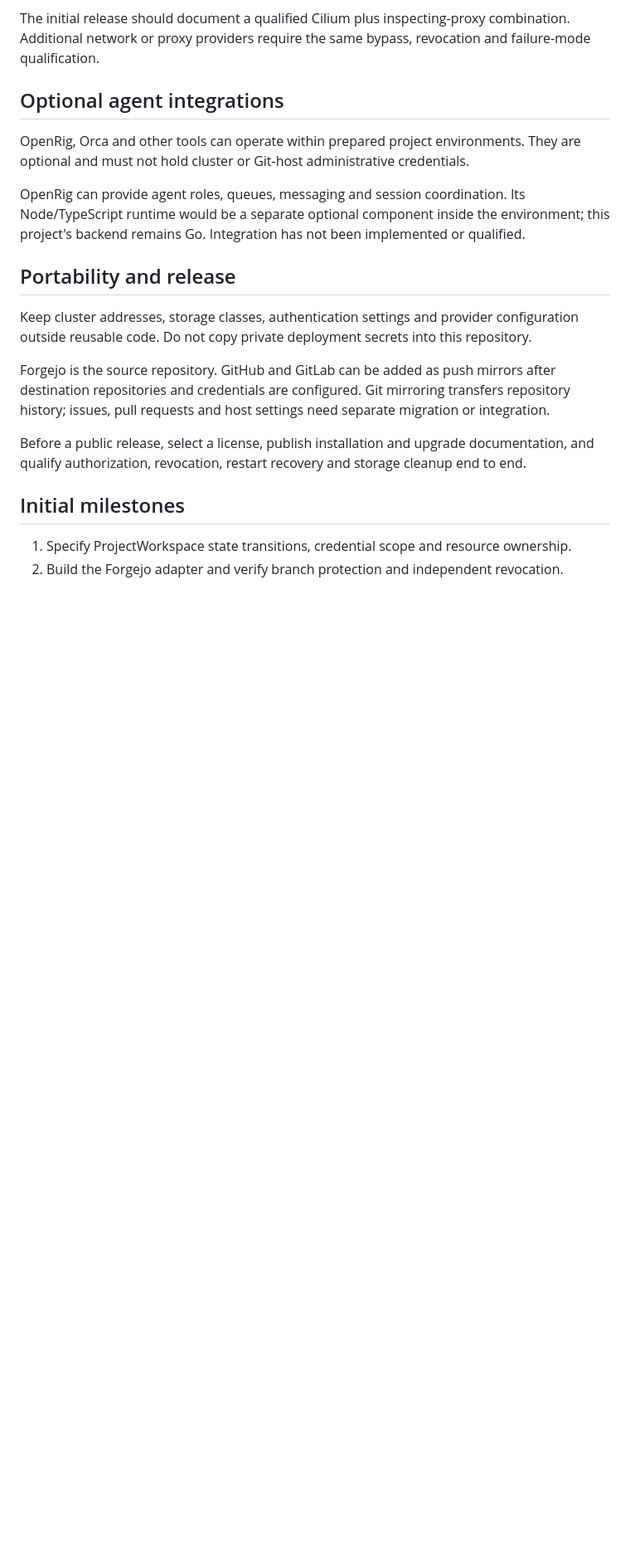
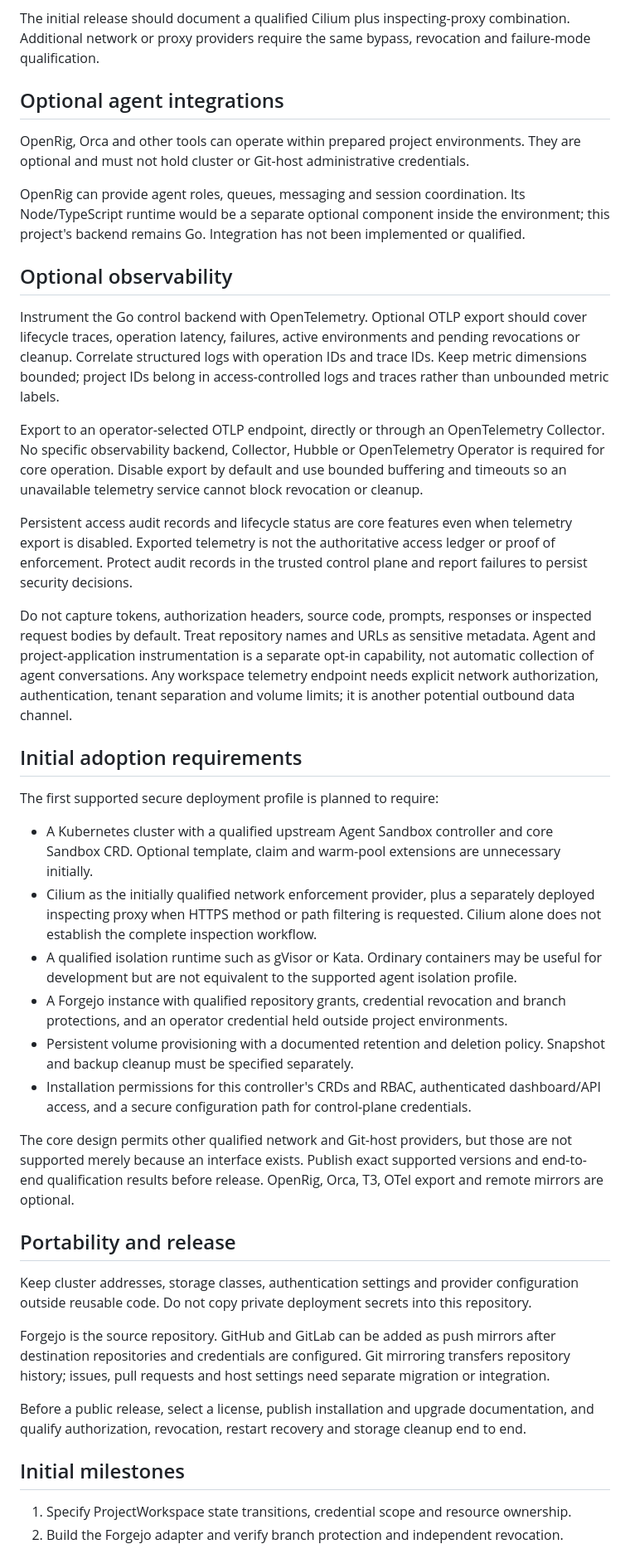
Before and after one commit to SkippySteve/agent-project-controller, a Markdown page: README.md, the part around the change. Shown at 83% size. Rendered like a GitHub page; blank space fills up the shorter version.

Commit message:
docs: define project scope and upstream boundaries

```diff
--- a/README.md
+++ b/README.md
@@ -59,6 +59,29 @@ OpenRig, Orca and other tools can operate within prepared project environments.
 
 OpenRig can provide agent roles, queues, messaging and session coordination. Its Node/TypeScript runtime would be a separate optional component inside the environment; this project's backend remains Go. Integration has not been implemented or qualified.
 
+## Optional observability
+
+Instrument the Go control backend with OpenTelemetry. Optional OTLP export should cover lifecycle traces, operation latency, failures, active environments and pending revocations or cleanup. Correlate structured logs with operation IDs and trace IDs. Keep metric dimensions bounded; project IDs belong in access-controlled logs and traces rather than unbounded metric labels.
+
+Export to an operator-selected OTLP endpoint, directly or through an OpenTelemetry Collector. No specific observability backend, Collector, Hubble or OpenTelemetry Operator is required for core operation. Disable export by default and use bounded buffering and timeouts so an unavailable telemetry service cannot block revocation or cleanup.
+
+Persistent access audit records and lifecycle status are core features even when telemetry export is disabled. Exported telemetry is not the authoritative access ledger or proof of enforcement. Protect audit records in the trusted control plane and report failures to persist security decisions.
+
+Do not capture tokens, authorization headers, source code, prompts, responses or inspected request bodies by default. Treat repository names and URLs as sensitive metadata. Agent and project-application instrumentation is a separate opt-in capability, not automatic collection of agent conversations. Any workspace telemetry endpoint needs explicit network authorization, authentication, tenant separation and volume limits; it is another potential outbound data channel.
+
+## Initial adoption requirements
+
+The first supported secure deployment profile is planned to require:
+
+- A Kubernetes cluster with a qualified upstream Agent Sandbox controller and core Sandbox CRD. Optional template, claim and warm-pool extensions are unnecessary initially.
+- Cilium as the initially qualified network enforcement provider, plus a separately deployed inspecting proxy when HTTPS method or path filtering is requested. Cilium alone does not establish the complete inspection workflow.
+- A qualified isolation runtime such as gVisor or Kata. Ordinary containers may be useful for development but are not equivalent to the supported agent isolation profile.
+- A Forgejo instance with qualified repository grants, credential revocation and branch protections, and an operator credential held outside project environments.
+- Persistent volume provisioning with a documented retention and deletion policy. Snapshot and backup cleanup must be specified separately.
+- Installation permissions for this controller's CRDs and RBAC, authenticated dashboard/API access, and a secure configuration path for control-plane credentials.
+
+The core design permits other qualified network and Git-host providers, but those are not supported merely because an interface exists. Publish exact supported versions and end-to-end qualification results before release. OpenRig, Orca, T3, OTel export and remote mirrors are optional.
+
 ## Portability and release
 
 Keep cluster addresses, storage classes, authentication settings and provider configuration outside reusable code. Do not copy private deployment secrets into this repository.
```
